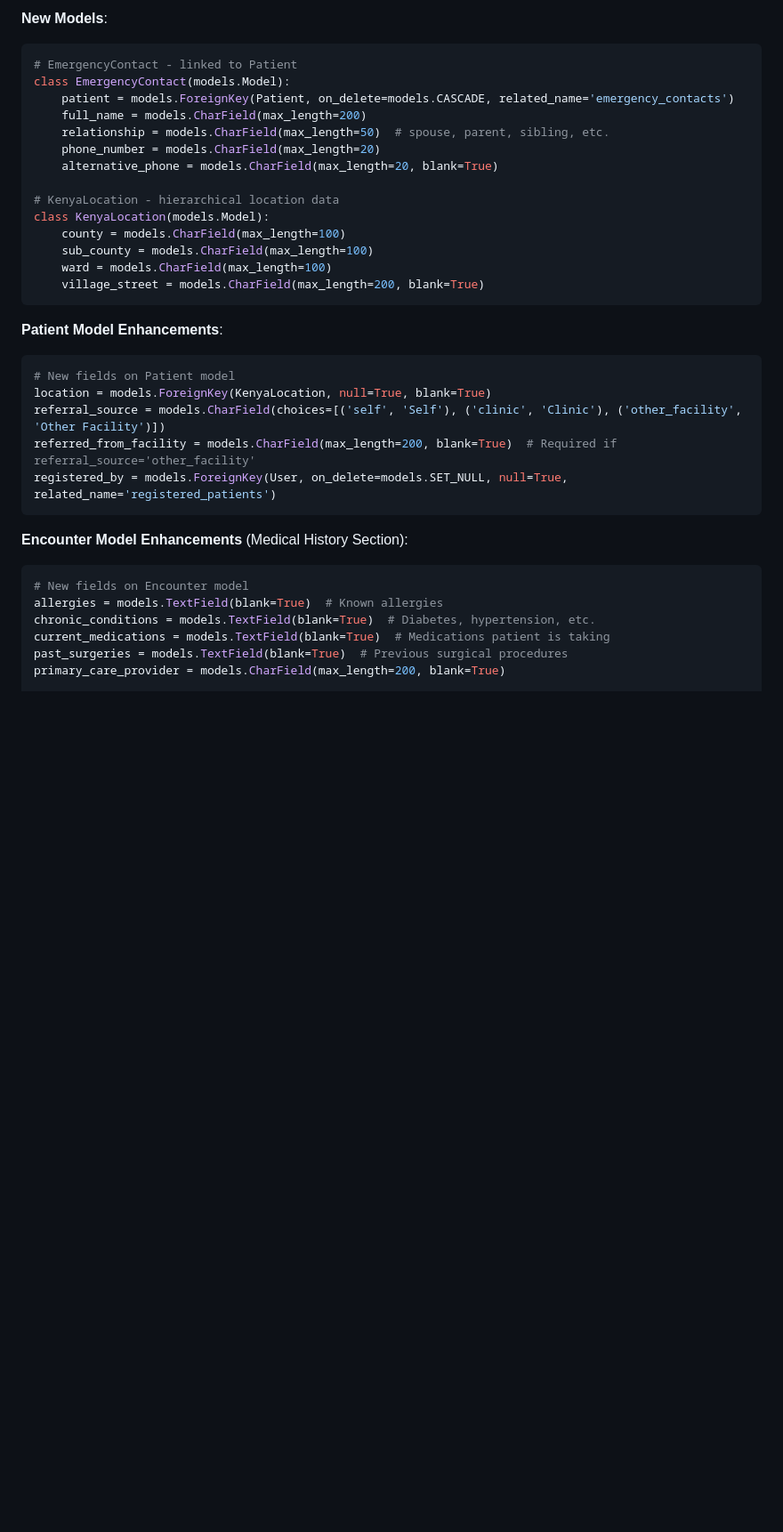
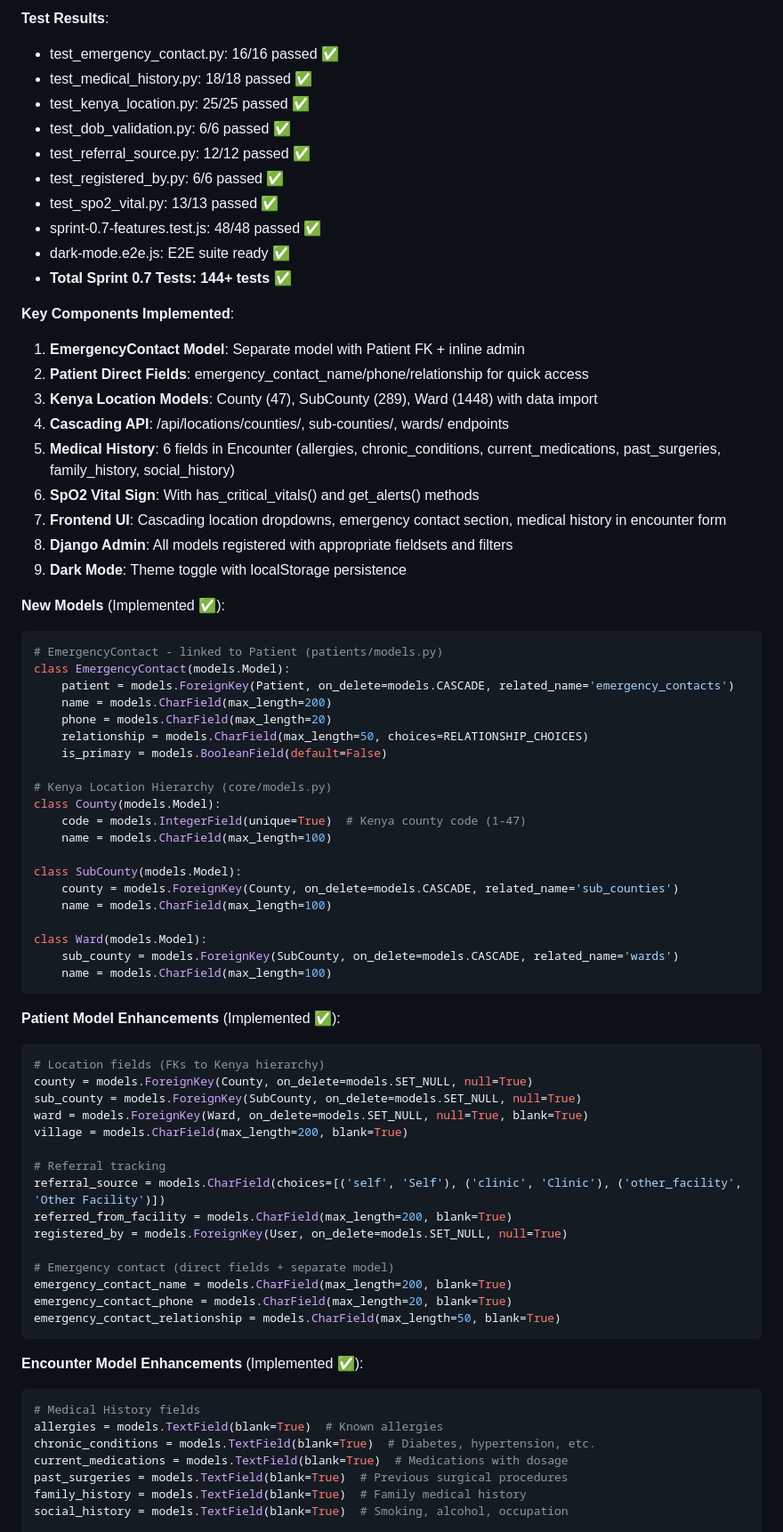
Before and after one commit to nexora-africa-ltd/vitora, a Markdown page: ROADMAP.md, the part around one of its changes. Shown at 89% size. Drawn GitHub-style; blank space fills up the shorter version.

````diff
--- a/ROADMAP.md
+++ b/ROADMAP.md
@@ -324,37 +328,77 @@ This roadmap outlines the complete development journey for Vitora HMIS from Janu
 
-**New Models**:
+**Test Results**:
+- test_emergency_contact.py: 16/16 passed ✅
+- test_medical_history.py: 18/18 passed ✅
+- test_kenya_location.py: 25/25 passed ✅
+- test_dob_validation.py: 6/6 passed ✅
+- test_referral_source.py: 12/12 passed ✅
+- test_registered_by.py: 6/6 passed ✅
+- test_spo2_vital.py: 13/13 passed ✅
+- sprint-0.7-features.test.js: 48/48 passed ✅
+- dark-mode.e2e.js: E2E suite ready ✅
+- **Total Sprint 0.7 Tests: 144+ tests** ✅
+
+**Key Components Implemented**:
+1. **EmergencyContact Model**: Separate model with Patient FK + inline admin
+2. **Patient Direct Fields**: emergency_contact_name/phone/relationship for quick access
+3. **Kenya Location Models**: County (47), SubCounty (289), Ward (1448) with data import
+4. **Cascading API**: /api/locations/counties/, sub-counties/, wards/ endpoints
+5. **Medical History**: 6 fields in Encounter (allergies, chronic_conditions, current_medications, past_surgeries, family_history, social_history)
+6. **SpO2 Vital Sign**: With has_critical_vitals() and get_alerts() methods
+7. **Frontend UI**: Cascading location dropdowns, emergency contact section, medical history in encounter form
+8. **Django Admin**: All models registered with appropriate fieldsets and filters
+9. **Dark Mode**: Theme toggle with localStorage persistence
+
+**New Models** (Implemented ✅):
 ```python
-# EmergencyContact - linked to Patient
+# EmergencyContact - linked to Patient (patients/models.py)
 class EmergencyContact(models.Model):
     patient = models.ForeignKey(Patient, on_delete=models.CASCADE, related_name='emergency_contacts')
-    full_name = models.CharField(max_length=200)
-    relationship = models.CharField(max_length=50)  # spouse, parent, sibling, etc.
-    phone_number = models.CharField(max_length=20)
-    alternative_phone = models.CharField(max_length=20, blank=True)
+    name = models.CharField(max_length=200)
+    phone = models.CharField(max_length=20)
+    relationship = models.CharField(max_length=50, choices=RELATIONSHIP_CHOICES)
+    is_primary = models.BooleanField(default=False)
 
-# KenyaLocation - hierarchical location data
-class KenyaLocation(models.Model):
-    county = models.CharField(max_length=100)
-    sub_county = models.CharField(max_length=100)
-    ward = models.CharField(max_length=100)
-    village_street = models.CharField(max_length=200, blank=True)
+# Kenya Location Hierarchy (core/models.py)
+class County(models.Model):
+    code = models.IntegerField(unique=True)  # Kenya county code (1-47)
+    name = models.CharField(max_length=100)
+
+class SubCounty(models.Model):
+    county = models.ForeignKey(County, on_delete=models.CASCADE, related_name='sub_counties')
+    name = models.CharField(max_length=100)
+
+class Ward(models.Model):
+    sub_county = models.ForeignKey(SubCounty, on_delete=models.CASCADE, related_name='wards')
+    name = models.CharField(max_length=100)
 ```
 
-**Patient Model Enhancements**:
+**Patient Model Enhancements** (Implemented ✅):
 ```python
-# New fields on Patient model
-location = models.ForeignKey(KenyaLocation, null=True, blank=True)
+# Location fields (FKs to Kenya hierarchy)
+county = models.ForeignKey(County, on_delete=models.SET_NULL, null=True)
+sub_county = models.ForeignKey(SubCounty, on_delete=models.SET_NULL, null=True)
+ward = models.ForeignKey(Ward, on_delete=models.SET_NULL, null=True, blank=True)
+village = models.CharField(max_length=200, blank=True)
+
+# Referral tracking
 referral_source = models.CharField(choices=[('self', 'Self'), ('clinic', 'Clinic'), ('other_facility', 'Other Facility')])
-referred_from_facility = models.CharField(max_length=200, blank=True)  # Required if referral_source='other_facility'
-registered_by = models.ForeignKey(User, on_delete=models.SET_NULL, null=True, related_name='registered_patients')
+referred_from_facility = models.CharField(max_length=200, blank=True)
+registered_by = models.ForeignKey(User, on_delete=models.SET_NULL, null=True)
+
+# Emergency contact (direct fields + separate model)
+emergency_contact_name = models.CharField(max_length=200, blank=True)
+emergency_contact_phone = models.CharField(max_length=20, blank=True)
+emergency_contact_relationship = models.CharField(max_length=50, blank=True)
 ```
 
-**Encounter Model Enhancements** (Medical History Section):
+**Encounter Model Enhancements** (Implemented ✅):
 ```python
-# New fields on Encounter model
+# Medical History fields
 allergies = models.TextField(blank=True)  # Known allergies
 chronic_conditions = models.TextField(blank=True)  # Diabetes, hypertension, etc.
-current_medications = models.TextField(blank=True)  # Medications patient is taking
+current_medications = models.TextField(blank=True)  # Medications with dosage
 past_surgeries = models.TextField(blank=True)  # Previous surgical procedures
-primary_care_provider = models.CharField(max_length=200, blank=True)
+family_history = models.TextField(blank=True)  # Family medical history
+social_history = models.TextField(blank=True)  # Smoking, alcohol, occupation
 
````
Also changed, not shown: other parts of ROADMAP.md (+73 -51 lines).
